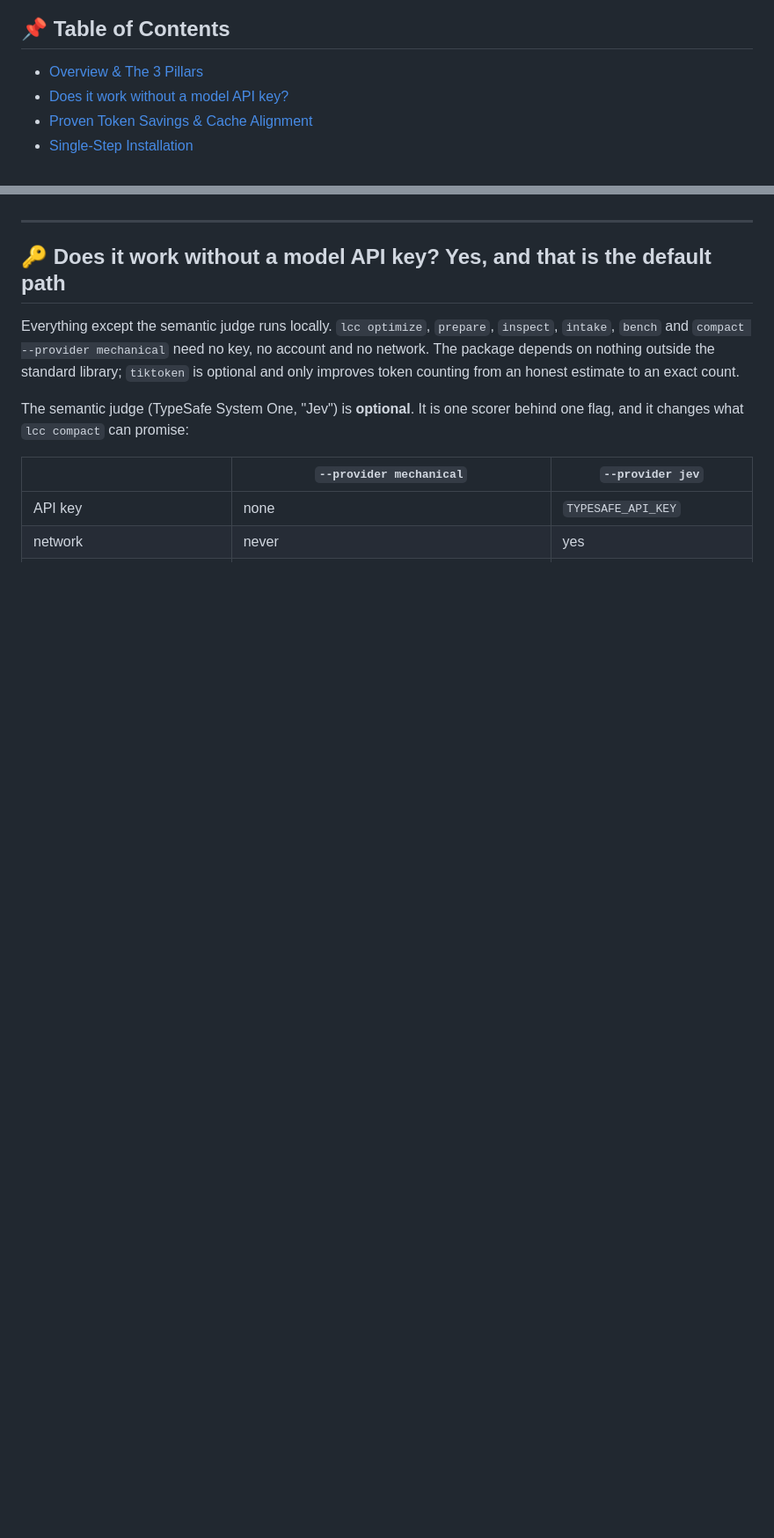
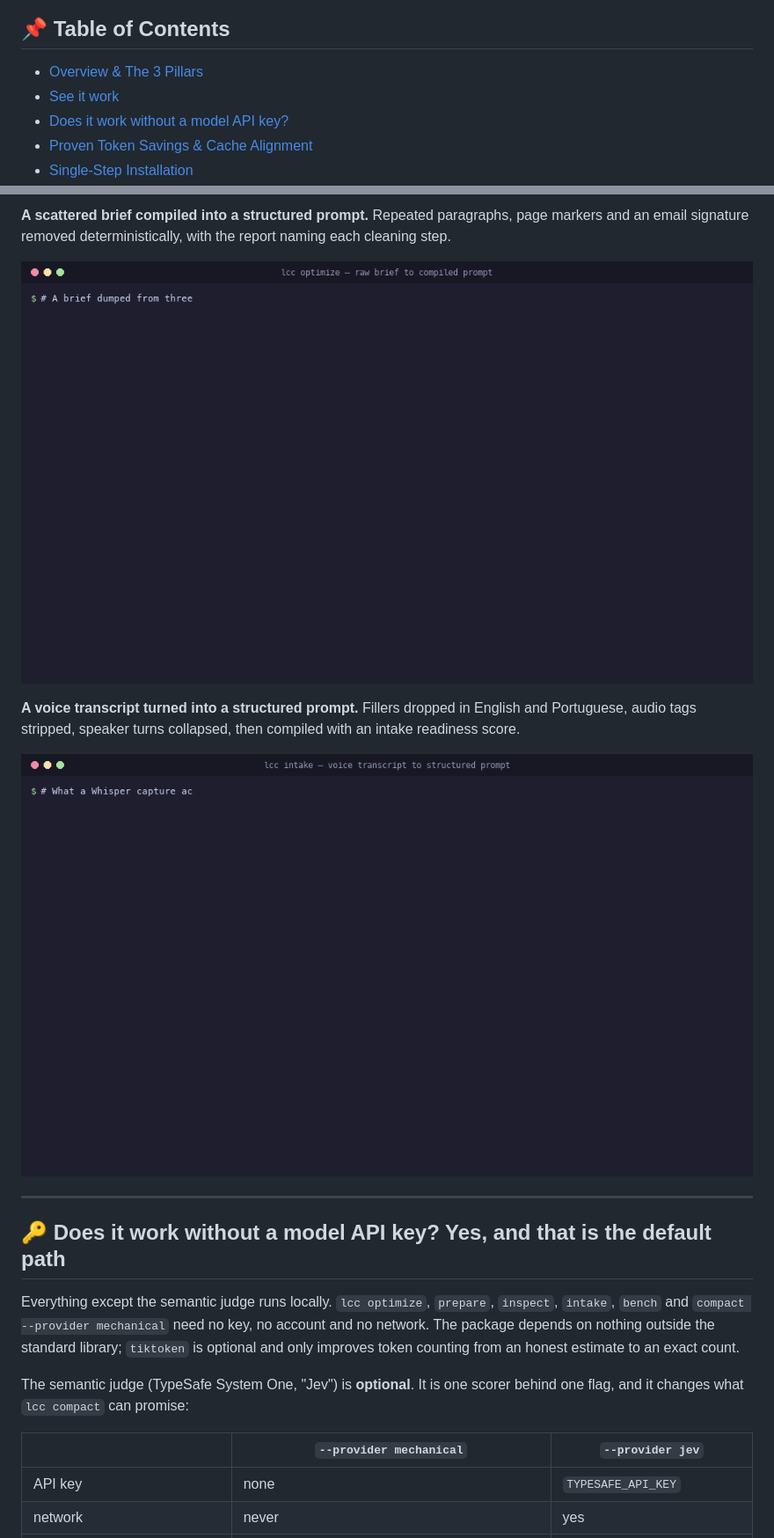
Before and after one commit to lucasmartins-ai/lcc, a Markdown page: README.md, 2 parts joined by grey strips. Shown at 88% size. Rendered like a GitHub page; pictures changed too: demos/audio-to-prompt.gif (added), demos/compile.gif (added); blank space fills up the shorter version.

```diff
--- a/README.md
+++ b/README.md
@@ -18,6 +18,7 @@
 ## 📌 Table of Contents
 
 - [Overview & The 3 Pillars](#-overview--the-3-pillars)
+- [See it work](#-see-it-work)
 - [Does it work without a model API key?](#-does-it-work-without-a-model-api-key-yes-and-that-is-the-default-path)
 - [Proven Token Savings & Cache Alignment](#-proven-token-savings--cache-alignment)
 - [Single-Step Installation](#-single-step-installation)
@@ -81,3 +96,12 @@ flowchart LR
+**A scattered brief compiled into a structured prompt.** Repeated paragraphs, page markers and an
+email signature removed deterministically, with the report naming each cleaning step.
+
+![lcc optimize turning a messy brief into a structured XML prompt](demos/compile.gif)
+
+**A voice transcript turned into a structured prompt.** Fillers dropped in English and Portuguese,
+audio tags stripped, speaker turns collapsed, then compiled with an intake readiness score.
+
+![lcc intake cleaning a Whisper transcript and compiling it into a prompt](demos/audio-to-prompt.gif)
 
 ---
 
```
Also changed, not shown: other parts of README.md (+14 -0 lines), demos/README.md (added, +34 -0 lines), demos/compact-dossier.md (added, +46 -0 lines), demos/messy-brief.md (added, +35 -0 lines), demos/compact.gif (added), 7 other files.
